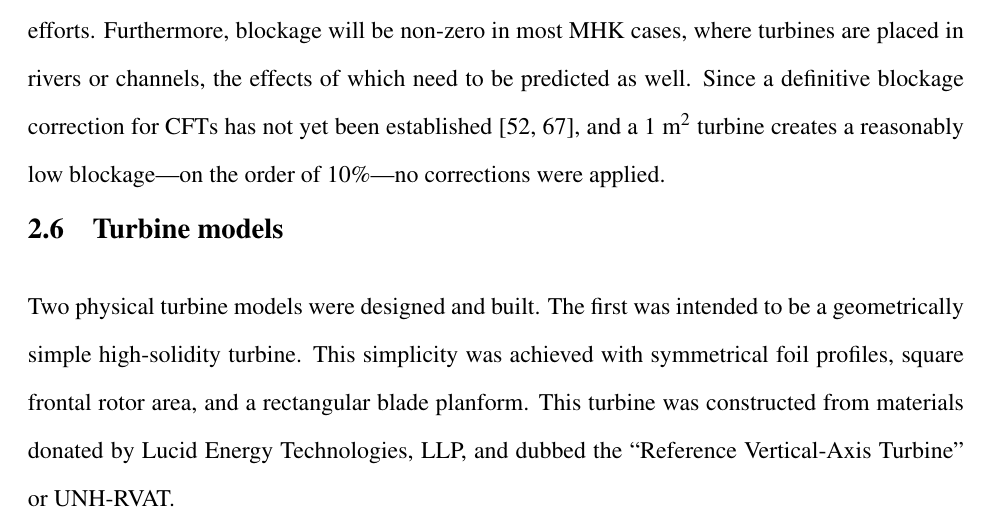
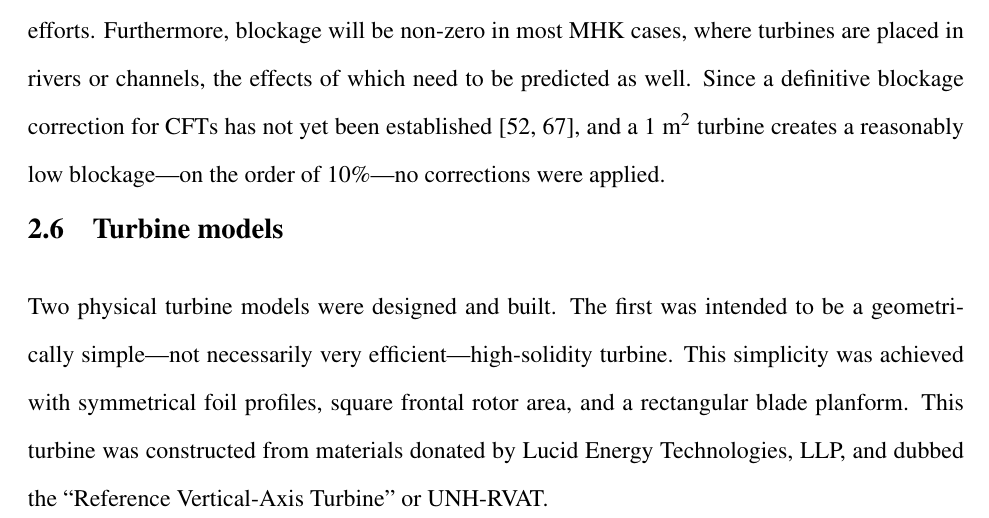
Before and after one commit to petebachant/PhD-thesis, a LaTeX thesis (thesis.tex, which reads chapters/experimental-setup.tex): part of page 54 of 174, cut so that both start at the same text. Compiled offline with pdfLaTeX.

Commit message:
Note RVAT wasn't designed to be efficient; resolves #143

```diff
--- a/chapters/experimental-setup.tex
+++ b/chapters/experimental-setup.tex
@@ -582,11 +582,11 @@ m\textsuperscript{2} turbine creates a reasonably low blockage---on the order of
 \section{Turbine models}
 
 Two physical turbine models were designed and built. The first was intended to
-be a geometrically simple high-solidity turbine. This simplicity was achieved
-with symmetrical foil profiles, square frontal rotor area, and a rectangular
-blade planform. This turbine was constructed from materials donated by Lucid
-Energy Technologies, LLP, and dubbed the ``Reference Vertical-Axis Turbine'' or
-UNH-RVAT.
+be a geometrically simple---not necessarily very efficient---high-solidity
+turbine. This simplicity was achieved with symmetrical foil profiles, square
+frontal rotor area, and a rectangular blade planform. This turbine was
+constructed from materials donated by Lucid Energy Technologies, LLP, and dubbed
+the ``Reference Vertical-Axis Turbine'' or UNH-RVAT.
 
 The second turbine was designed and built as part of a measurement task for
 Sandia National Laboratories (SNL), in collaboration with the US Department of
```
